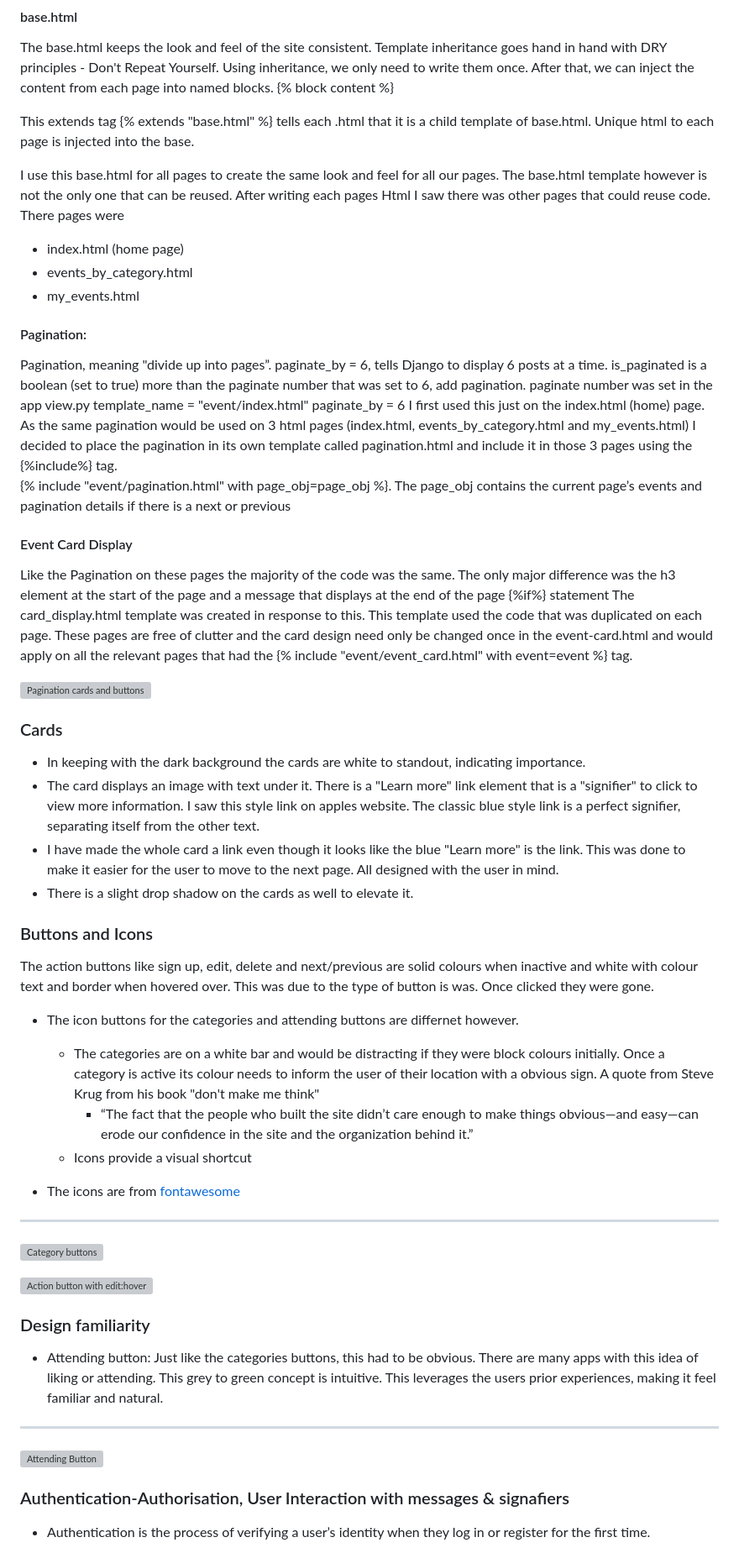
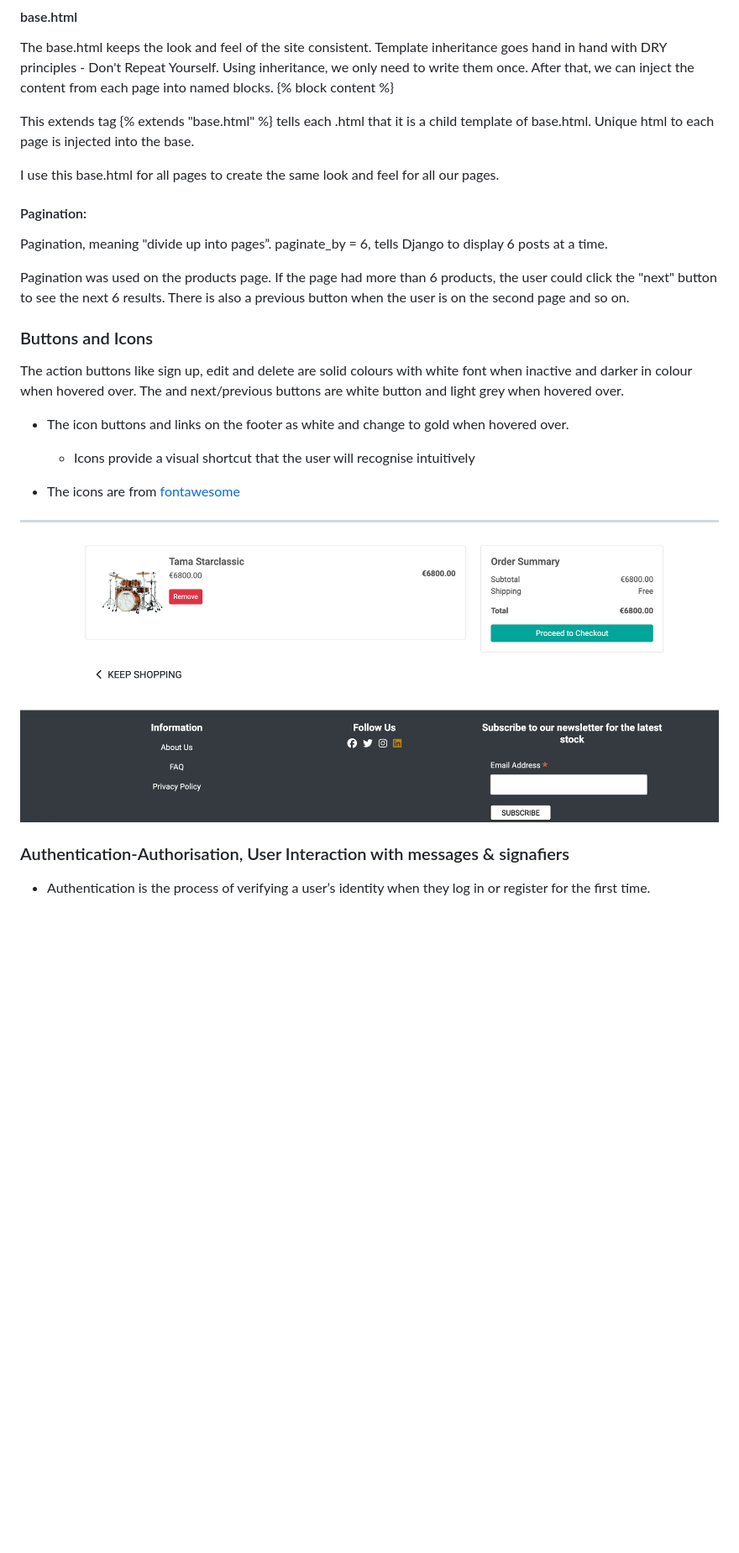
Before and after one commit to Andrewodwyer/vintage_drums, a Markdown page: README.md, the part around one of its changes. Shown at 84% size. GitHub-like rendering; pictures changed too: media/readme-images/buttons.png (added); blank space fills up the shorter version; grey boxes are pictures that could not be loaded.

```diff
--- a/README.md
+++ b/README.md
@@ -528,58 +569,25 @@ Template inheritance goes hand in hand with DRY principles - Don't Repeat Yourse
 
 This extends tag {% extends "base.html" %}  tells each .html that it is a child template of base.html. Unique html to each page is injected into the base.
 
-I use this base.html for all pages to create the same look and feel for all our pages. The base.html template however is not the only one that can be reused. After writing each pages Html I saw there was other pages that could reuse code. There pages were
-- index.html (home page)
-- events_by_category.html
-- my_events.html
+I use this base.html for all pages to create the same look and feel for all our pages.
 
 #### Pagination:
 Pagination, meaning "divide up into pages”.
 paginate_by = 6,  tells Django to display 6 posts at a time.
-is_paginated is a boolean (set to true) more than the paginate number that was set to 6, add pagination. paginate number was set in the app view.py
-    template_name = "event/index.html"
-    paginate_by = 6
-I first used this just on the index.html (home) page. As the same pagination would be used on 3 html pages (index.html, events_by_category.html and my_events.html) I decided to place the pagination in its own template called pagination.html and include it in those 3 pages using the {%include%} tag.
-{% include "event/pagination.html" with page_obj=page_obj %}.
-The page_obj contains the current page’s events and pagination details if there is a next or previous
 
-#### Event Card Display
-Like the Pagination on these pages the majority of the code was the same. The only major difference was the h3 element at the start of the page and a message that displays at the end of the page {%if%} statement
-The card_display.html template was created in response to this. This template used the code that was duplicated on each page. These pages are free of clutter and the card design need only be changed once in the event-card.html and would apply on all the relevant pages that had the {% include "event/event_card.html" with event=event %} tag.
-
-![Pagination cards and buttons](static/readme-img/UX/pagination-6-card-and-button.png)
-
-
-### Cards
-- In keeping with the dark background the cards are white to standout, indicating importance.
-- The card displays an image with text under it. There is a "Learn more" link element that is a "signifier" to click to view more information. I saw this style link on apples website. The classic blue style link is a perfect signifier, separating itself from the other text.
-- I have made the whole card a link even though it looks like the blue "Learn more" is the link. This was done to make it easier for the user to move to the next page. All designed with the user in mind.
-- There is a slight drop shadow on the cards as well to elevate it.
-
+Pagination was used on the products page. If the page had more than 6 products, the user could click the "next" button to see the next 6 results. There is also a previous button when the user is on the second page and so on.
 
 ### Buttons and Icons
 <a name="buttons-and-icons"></a>
-The action buttons like sign up, edit, delete and next/previous are solid colours when inactive and white with colour text and border when hovered over.
-This was due to the type of button is was. Once clicked they were gone.
-- The icon buttons for the categories and attending buttons are differnet however.
-  - The categories are on a white bar and would be distracting if they were block colours initially. Once a category is active its colour needs to inform the user of their location with a obvious sign. A quote from Steve Krug from his book "don't make me think"
-    - “The fact that the people who built the site didn’t care enough to make things obvious—and easy—can erode our confidence in the site and the organization behind it.”
-  - Icons provide a visual shortcut
+The action buttons like sign up, edit and delete are solid colours with white font when inactive and darker in colour when hovered over. The and next/previous buttons are white button and light grey when hovered over.
+
+- The icon buttons and links on the footer as white and change to gold when hovered over.
+  - Icons provide a visual shortcut that the user will recognise intuitively
 
 - The icons are from [fontawesome](https://fontawesome.com/)
 <hr>
 
-![Category buttons](static/readme-img/UX/category-button.png)
-
-
-![Action button with edit:hover](static/readme-img/UX/edit-button-hover.png)
-
-
-### Design familiarity
-  - Attending button: Just like the categories buttons, this had to be obvious. There are many apps with this idea of liking or attending. This grey to green concept is intuitive. This leverages the users prior experiences, making it feel familiar and natural.
-  <hr>
-
-![Attending Button](static/readme-img/UX/attending-icon.png)
+![Buttons](media/readme-images/buttons.png)
 
 
 ### Authentication-Authorisation, User Interaction with messages & signafiers
```
Also changed, not shown: other parts of README.md (+111 -117 lines), media/readme-images/Order-success-page.png (added), media/readme-images/edit-about-html.png (added), 5 other files.
